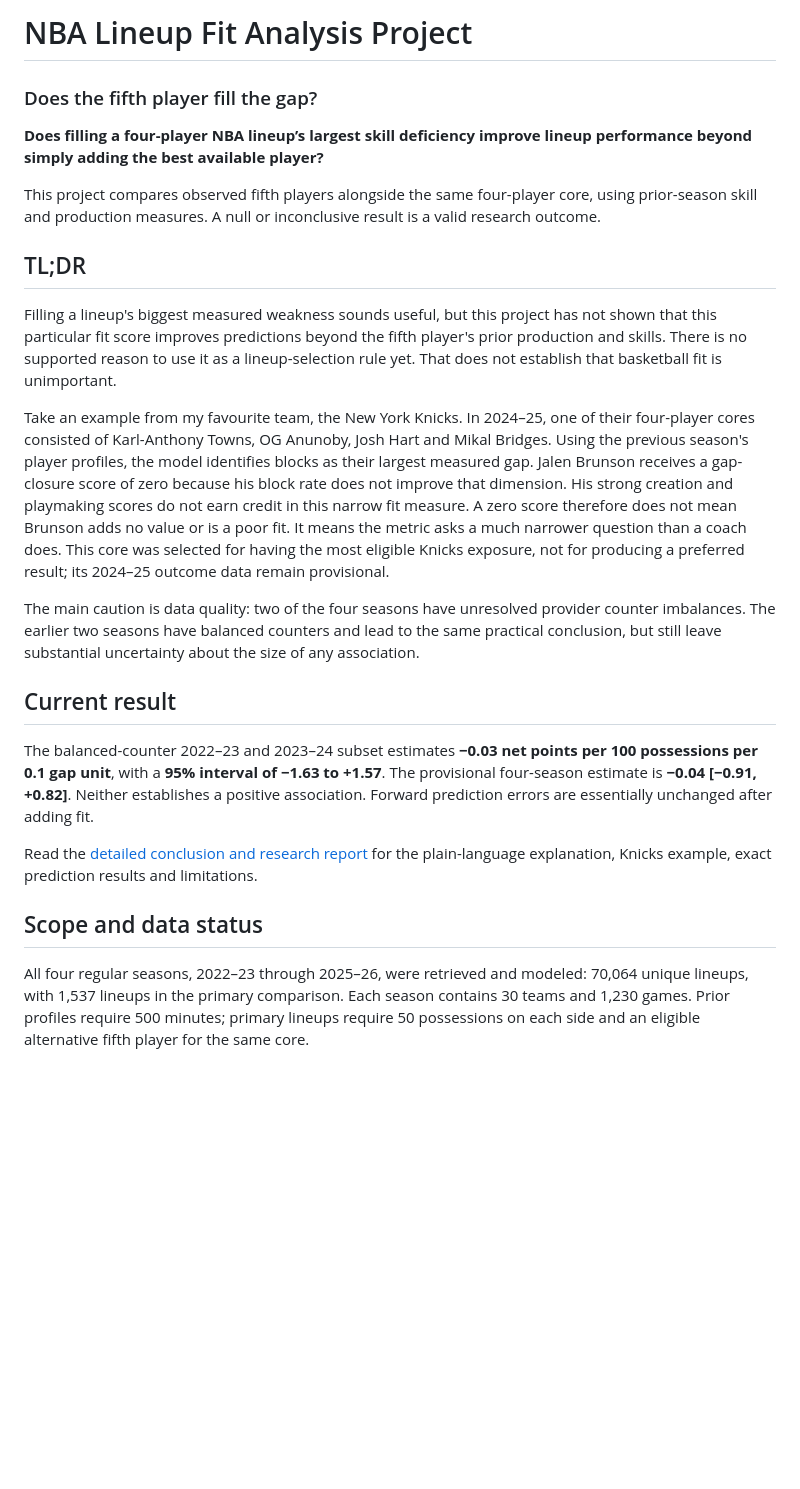
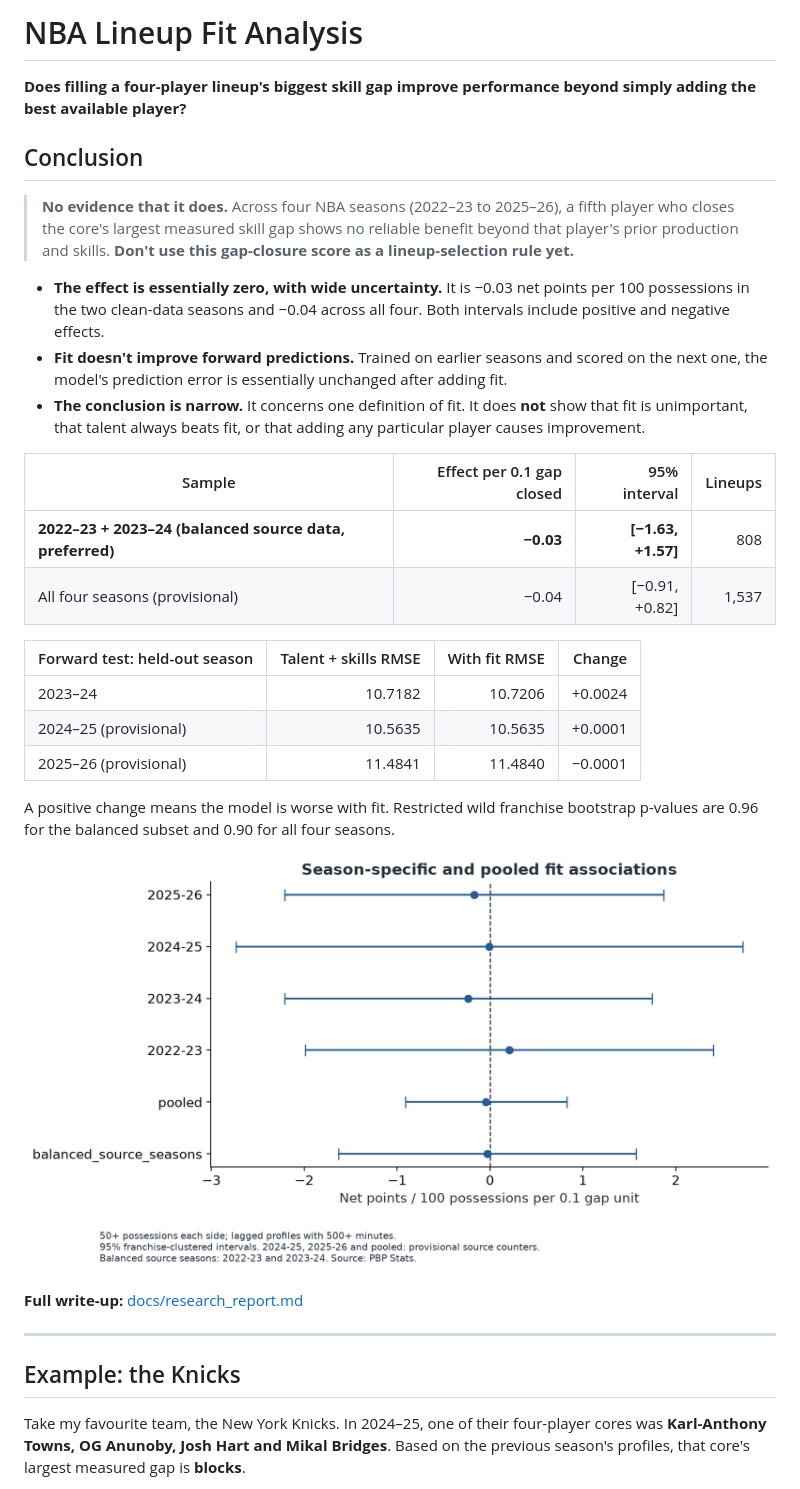
Before and after one commit to lindennis5/NBA-Lineup-Fit-Analysis-Project, a Markdown page: README.md, the part around one of its changes. Rendered like a GitHub page; blank space fills up the shorter version.

```diff
--- a/README.md
+++ b/README.md
@@ -1,26 +1,35 @@
-# NBA Lineup Fit Analysis Project
+# NBA Lineup Fit Analysis
 
-### Does the fifth player fill the gap?
+**Does filling a four-player lineup's biggest skill gap improve performance beyond simply adding the best available player?**
 
-**Does filling a four-player NBA lineup’s largest skill deficiency improve lineup performance beyond simply adding the best available player?**
+## Conclusion
 
-This project compares observed fifth players alongside the same four-player core, using prior-season skill and production measures. A null or inconclusive result is a valid research outcome.
+> **No evidence that it does.** Across four NBA seasons (2022–23 to 2025–26), a fifth player who closes the core's largest measured skill gap shows no reliable benefit beyond that player's prior production and skills. **Don't use this gap-closure score as a lineup-selection rule yet.**
 
-## TL;DR
+- **The effect is essentially zero, with wide uncertainty.** It is −0.03 net points per 100 possessions in the two clean-data seasons and −0.04 across all four. Both intervals include positive and negative effects.
+- **Fit doesn't improve forward predictions.** Trained on earlier seasons and scored on the next one, the model's prediction error is essentially unchanged after adding fit.
+- **The conclusion is narrow.** It concerns one definition of fit. It does **not** show that fit is unimportant, that talent always beats fit, or that adding any particular player causes improvement.
 
-Filling a lineup's biggest measured weakness sounds useful, but this project has not shown that this particular fit score improves predictions beyond the fifth player's prior production and skills. There is no supported reason to use it as a lineup-selection rule yet. That does not establish that basketball fit is unimportant.
+| Sample | Effect per 0.1 gap closed | 95% interval | Lineups |
+|---|---:|---:|---:|
+| **2022–23 + 2023–24 (balanced source data, preferred)** | **−0.03** | **[−1.63, +1.57]** | 808 |
+| All four seasons (provisional) | −0.04 | [−0.91, +0.82] | 1,537 |
 
-Take an example from my favourite team, the New York Knicks. In 2024–25, one of their four-player cores consisted of Karl-Anthony Towns, OG Anunoby, Josh Hart and Mikal Bridges. Using the previous season's player profiles, the model identifies blocks as their largest measured gap. Jalen Brunson receives a gap-closure score of zero because his block rate does not improve that dimension. His strong creation and playmaking scores do not earn credit in this narrow fit measure. A zero score therefore does not mean Brunson adds no value or is a poor fit. It means the metric asks a much narrower question than a coach does. This core was selected for having the most eligible Knicks exposure, not for producing a preferred result; its 2024–25 outcome data remain provisional.
+| Forward test: held-out season | Talent + skills RMSE | With fit RMSE | Change |
+|---|---:|---:|---:|
+| 2023–24 | 10.7182 | 10.7206 | +0.0024 |
+| 2024–25 (provisional) | 10.5635 | 10.5635 | +0.0001 |
+| 2025–26 (provisional) | 11.4841 | 11.4840 | −0.0001 |
 
-The main caution is data quality: two of the four seasons have unresolved provider counter imbalances. The earlier two seasons have balanced counters and lead to the same practical conclusion, but still leave substantial uncertainty about the size of any association.
+A positive change means the model is worse with fit. Restricted wild franchise bootstrap p-values are 0.96 for the balanced subset and 0.90 for all four seasons.
 
-## Current result
+![Season effects](figures/season_effects.png)
 
-The balanced-counter 2022–23 and 2023–24 subset estimates **−0.03 net points per 100 possessions per 0.1 gap unit**, with a **95% interval of −1.63 to +1.57**. The provisional four-season estimate is **−0.04 [−0.91, +0.82]**. Neither establishes a positive association. Forward prediction errors are essentially unchanged after adding fit.
+**Full write-up:** [docs/research_report.md](docs/research_report.md)
 
-Read the [detailed conclusion and research report](docs/research_report.md) for the plain-language explanation, Knicks example, exact prediction results and limitations.
+---
 
-## Scope and data status
+## Example: the Knicks
 
-All four regular seasons, 2022–23 through 2025–26, were retrieved and modeled: 70,064 unique lineups, with 1,537 lineups in the primary comparison. Each season contains 30 teams and 1,230 games. Prior profiles require 500 minutes; primary lineups require 50 possessions on each side and an eligible alternative fifth player for the same core.
+Take my favourite team, the New York Knicks. In 2024–25, one of their four-player cores was **Karl-Anthony Towns, OG Anunoby, Josh Hart and Mikal Bridges**. Based on the previous season's profiles, that core's largest measured gap is **blocks**.
 
```
Also changed, not shown: other parts of README.md (+47 -11 lines).
